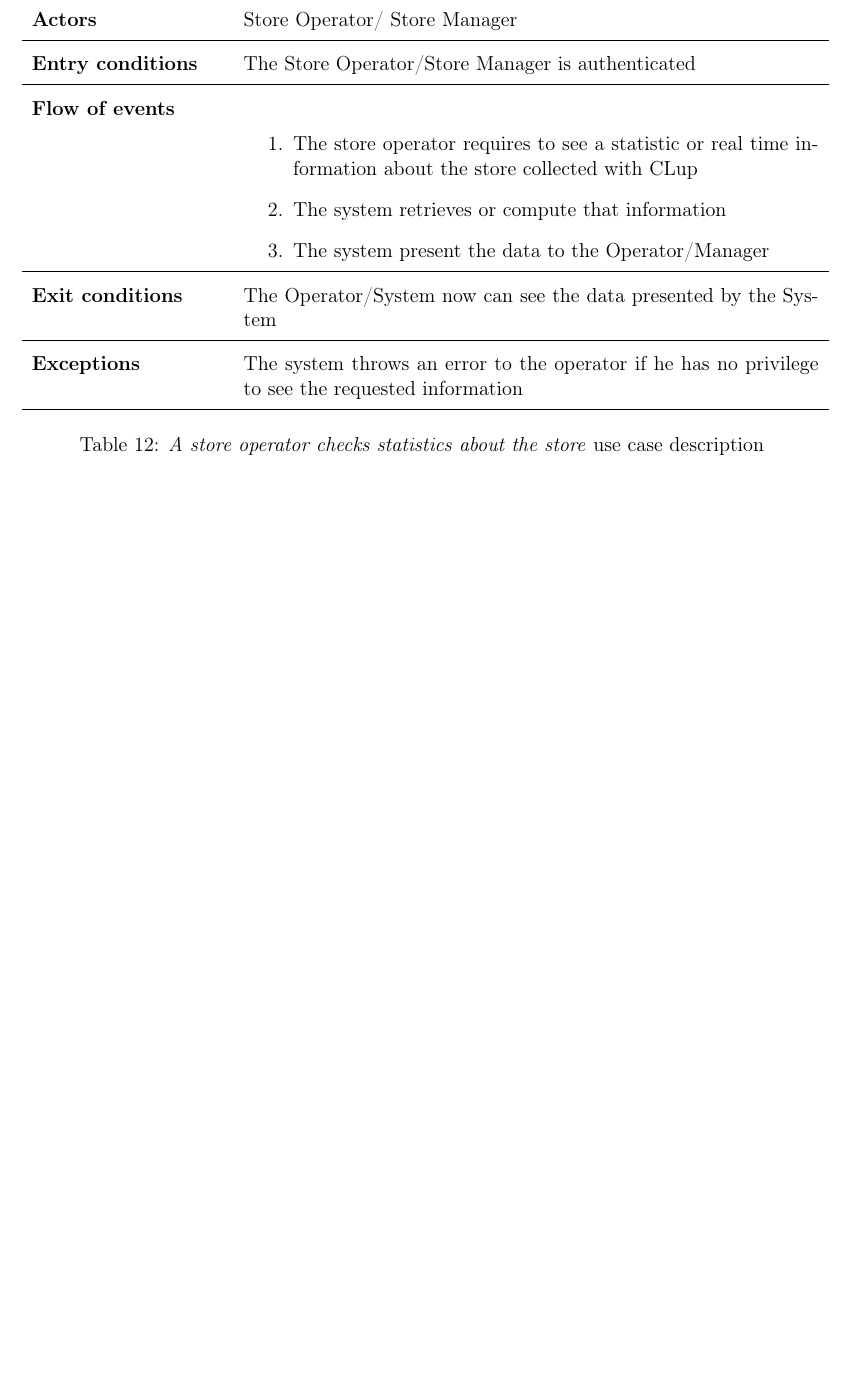
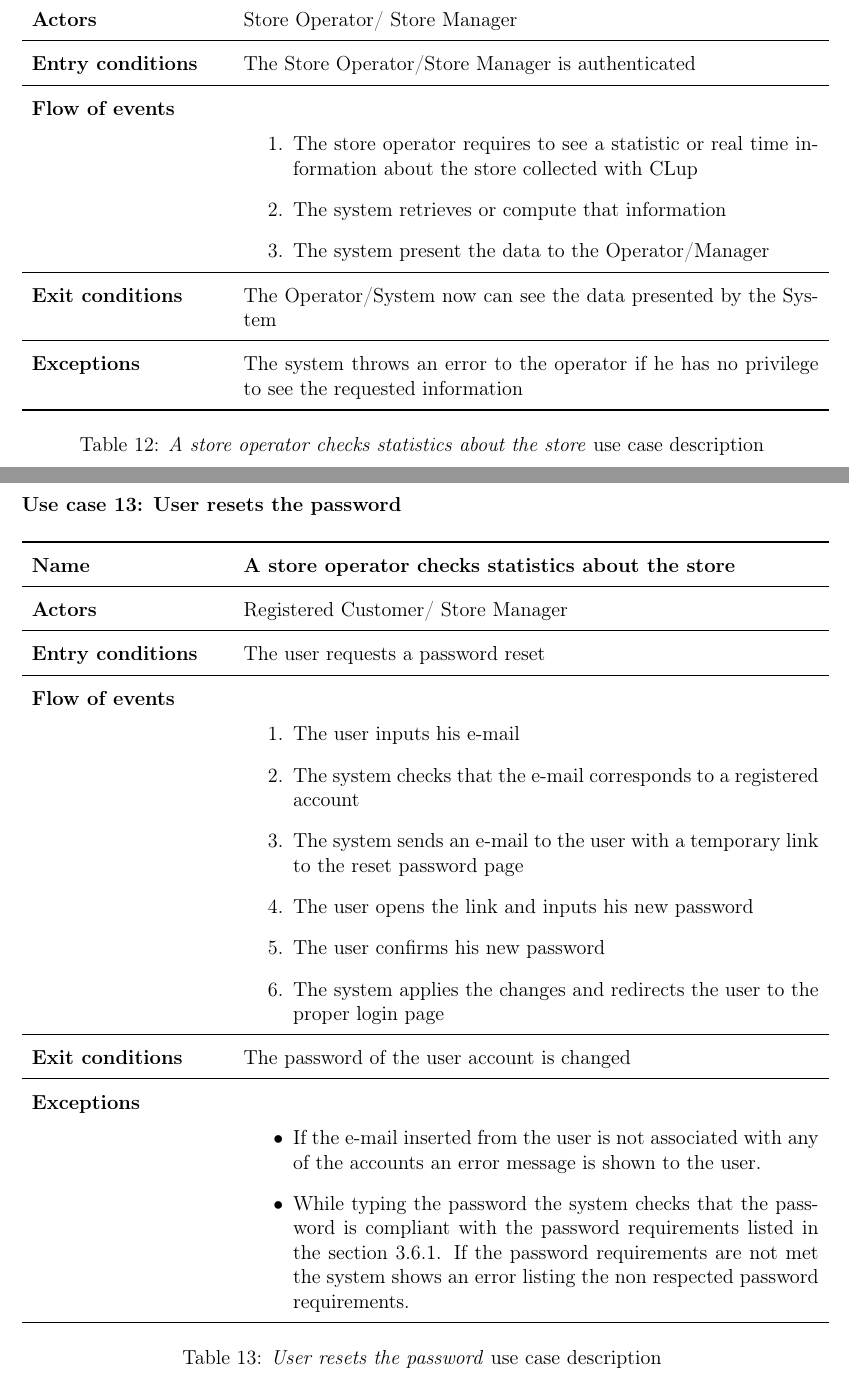
Before and after one commit to davidemerli/clup, a LaTeX document (RASD/main.tex, which reads RASD/Files/requirements.tex): part of page 36 of 42 before the commit and two parts of pages 38 and 39 of 45 after it, the two joined at a grey line, cut so that both start at the same text, the shorter picture padded with empty space. Compiled offline with pdfLaTeX; a LaTeX package or settings file that is missing is left out.

Commit message:
docs: Refined use cases, added use case diagram

```diff
--- a/RASD/Files/requirements.tex
+++ b/RASD/Files/requirements.tex
@@ -421,6 +428,39 @@ In the following use case description tables, if not explicitly stated otherwise
     \caption{\emph{A store operator checks statistics about the store} use case description}
 \end{longtable}
 
+\clearpage
+\textbf{Use case 13: User resets the password}
+\smallskip
+\rowcolors{1}{white}{white}
+\begin{longtable}{p{0.25\linewidth}p{0.75\linewidth}}
+    \toprule
+    \textbf{Name}             & \textbf{A store operator checks statistics about the store}                                        \\
+    \midrule
+    \textbf{Actors}           & Registered Customer/ Store Manager                                                                      \\
+    \midrule
+    \textbf{Entry conditions} & The user  requests a password reset                                 \\
+    \midrule
+    \textbf{Flow of events}   &
+    \begin{enumerate}
+        \item The user inputs his e-mail
+        \item The system checks that the e-mail corresponds to a registered account
+        \item The system sends an e-mail to the user with a temporary link to the reset password page
+        \item The user opens the link and inputs his new password
+        \item The user confirms his new password
+        \item The system applies the changes and redirects the user to the proper login page
+    \end{enumerate}                                                                                                     \\
+    \midrule
+    \textbf{Exit conditions}  & The password of the user account is changed                                 \\
+    \midrule
+    \textbf{Exceptions}       &
+    \begin{itemize}
+        \item If the e-mail inserted from the user is not associated with any of the accounts an error message is shown to the user.
+        \item While typing the password the system checks that the password is compliant with the password requirements listed in the section \ref{password_req}. If the password requirements are not met the system shows an error listing the non respected password requirements.
+    \end{itemize}\\
+    \bottomrule
+    \caption{\emph{User resets the password} use case description}
+\end{longtable}
+\clearpage
 
 \subsubsection{Requirements Mapping}
 \subsection{Performance Requirements}
```
Also changed, not shown: RASD/Images/UML_use_case_diagram.png (added), RASD/diagrams/class_diag.svg (added), RASD/Files/requirements.tex (37 more changed lines).
